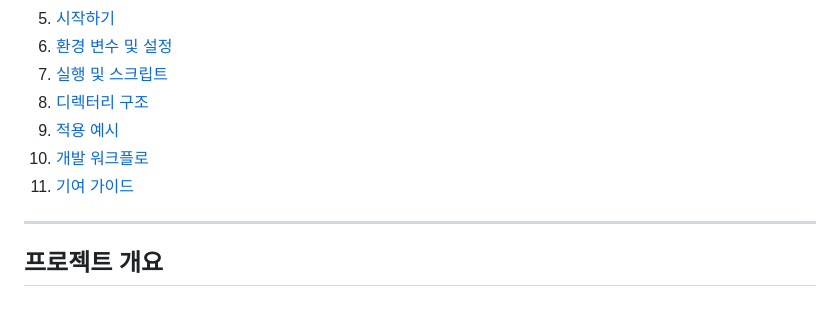
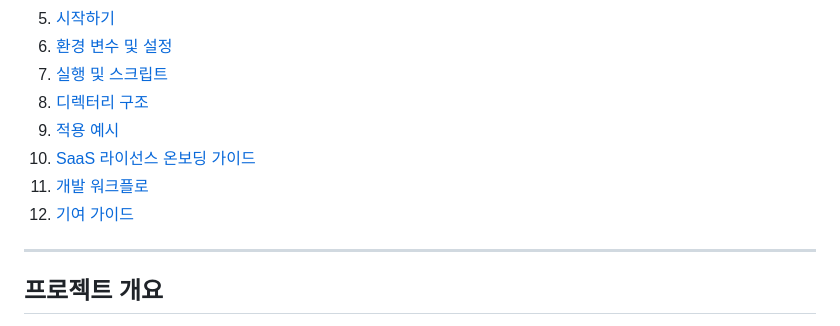
Before and after one commit to kjm99d/StudioLicense, a Markdown page: README.md, the part around one of its changes. GitHub-like rendering.

```diff
--- a/README.md
+++ b/README.md
@@ -16,8 +16,9 @@
 7. [실행 및 스크립트](#실행-및-스크립트)
 8. [디렉터리 구조](#디렉터리-구조)
 9. [적용 예시](#적용-예시)
-10. [개발 워크플로](#개발-워크플로)
-11. [기여 가이드](#기여-가이드)
+10. [SaaS 라이선스 온보딩 가이드](#saas-라이선스-온보딩-가이드)
+11. [개발 워크플로](#개발-워크플로)
+12. [기여 가이드](#기여-가이드)
 
 ---
 
```
Also changed, not shown: other parts of README.md (+55 -0 lines).
